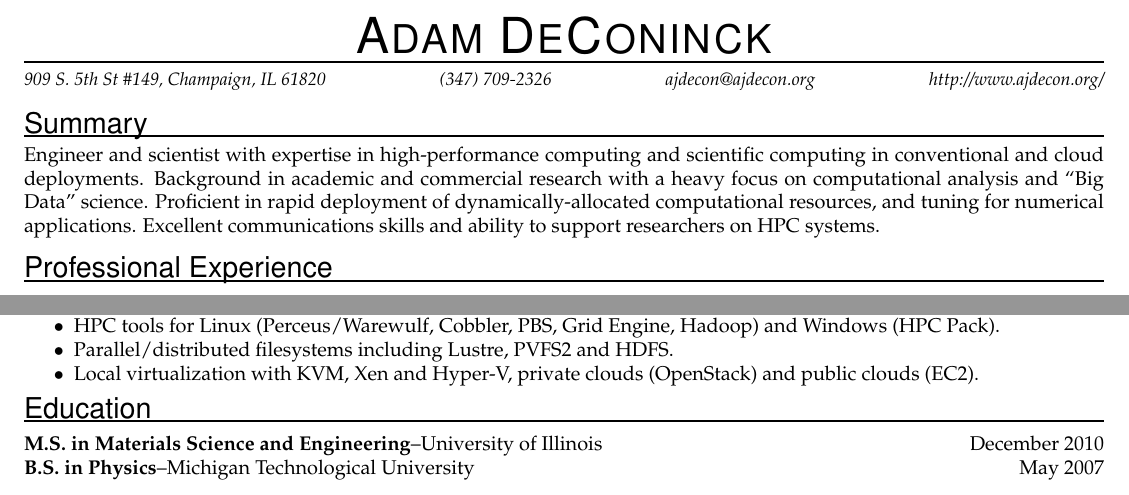
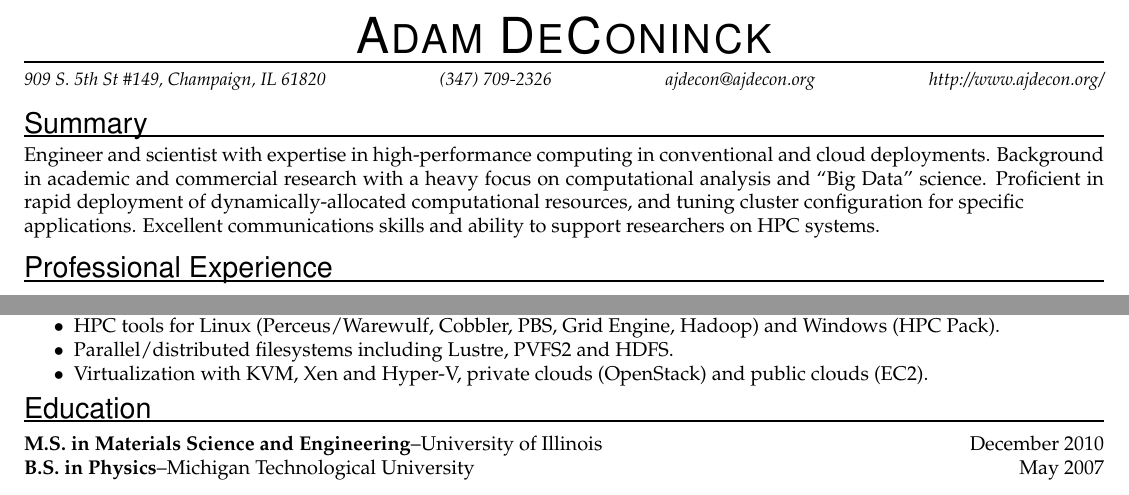
Before and after one commit to ajdecon/resume, a LaTeX CV (deconinck-resume.tex): two parts of the page, joined at a grey line, cut so that both start at the same text. Compiled offline with pdfLaTeX.

Commit message:
Fixed some minor resume bugs

```diff
--- a/deconinck-resume.tex
+++ b/deconinck-resume.tex
@@ -70,9 +70,9 @@
 \vspace{6pt}
 %%%%%%%%%%%%%%%%%%%%%%%%%%%%%%
 \bigsection{Summary}
-Engineer and scientist with expertise in high-performance computing and scientific computing in conventional and cloud deployments.
+Engineer and scientist with expertise in high-performance computing in conventional and cloud deployments.
 Background in academic and commercial research with a heavy focus on computational analysis and ``Big Data'' science. Proficient
-in rapid deployment of dynamically-allocated computational resources, and tuning for numerical applications.  Excellent communications skills and ability to support
+in rapid deployment of dynamically-allocated computational resources, and tuning cluster configuration for specific \\ applications.  Excellent communications skills and ability to support
 researchers on HPC systems.
 
 \vspace{4pt}
@@ -313,7 +313,7 @@ meteorology, computational fluid dynamics, finite element analysis, bioinformati
         \item Design, provisioning and configuration of HPC clusters with Ethernet and Infiniband networks.
         \item HPC tools for Linux (Perceus/Warewulf, Cobbler, PBS, Grid Engine, Hadoop) and Windows (HPC Pack).
         \item Parallel/distributed filesystems including Lustre, PVFS2 and HDFS.
-        \item Local virtualization with KVM, Xen and Hyper-V, private clouds (OpenStack) and public clouds (EC2).
+        \item Virtualization with KVM, Xen and Hyper-V, private clouds (OpenStack) and public clouds (EC2).
 %        \item Extensive experience supporting scientists, engineers, and other users with varied levels of experience.
 
 %		\item Proficient in Python, Java, and Matlab for scientific computing, and Perl and PowerShell for scripting.
```
Also changed, not shown: deconinck-resume.pdf, 2 other files.
